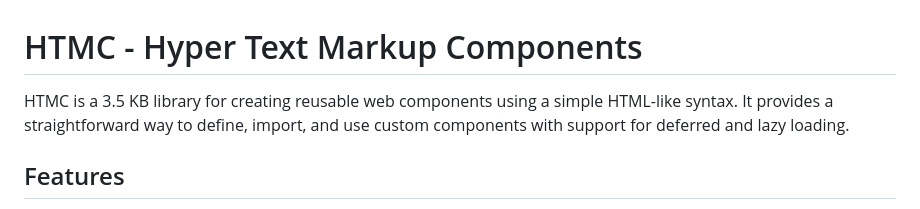
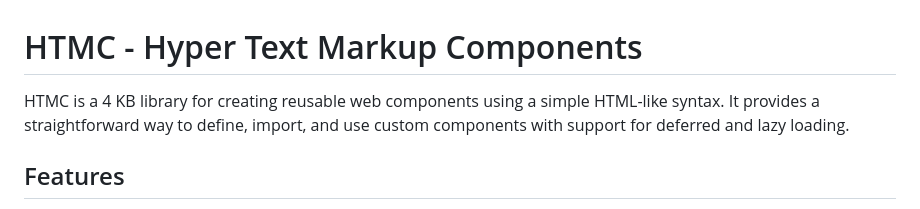
Before and after one commit to YagilItzhak/HTMC, a Markdown page: README.md, the part around the change. Rendered like a GitHub page.

```diff
--- a/README.md
+++ b/README.md
@@ -1,6 +1,6 @@
 # HTMC - Hyper Text Markup Components
 
-HTMC is a 3.5 KB library for creating reusable web components using a simple HTML-like syntax. It provides a straightforward way to define, import, and use custom components with support for deferred and lazy loading.
+HTMC is a 4 KB library for creating reusable web components using a simple HTML-like syntax. It provides a straightforward way to define, import, and use custom components with support for deferred and lazy loading.
 
 ## Features
 
```
